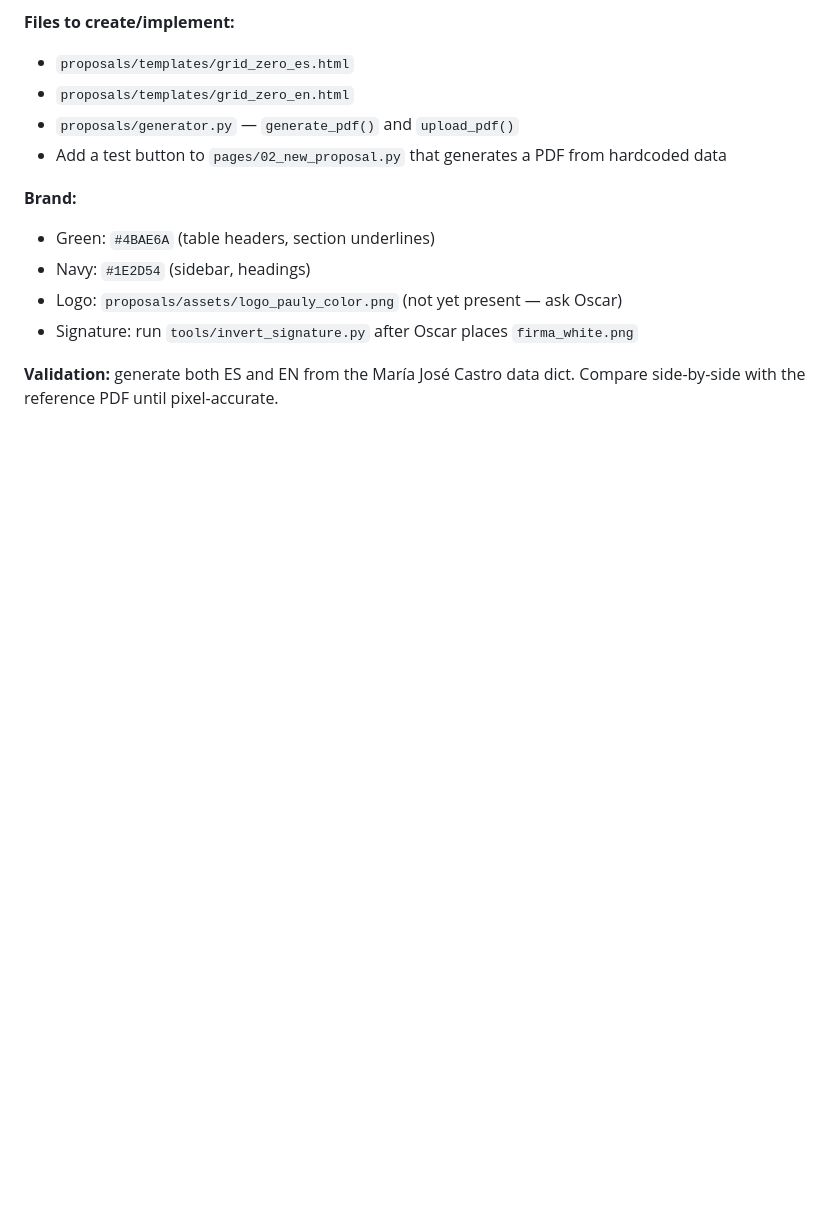
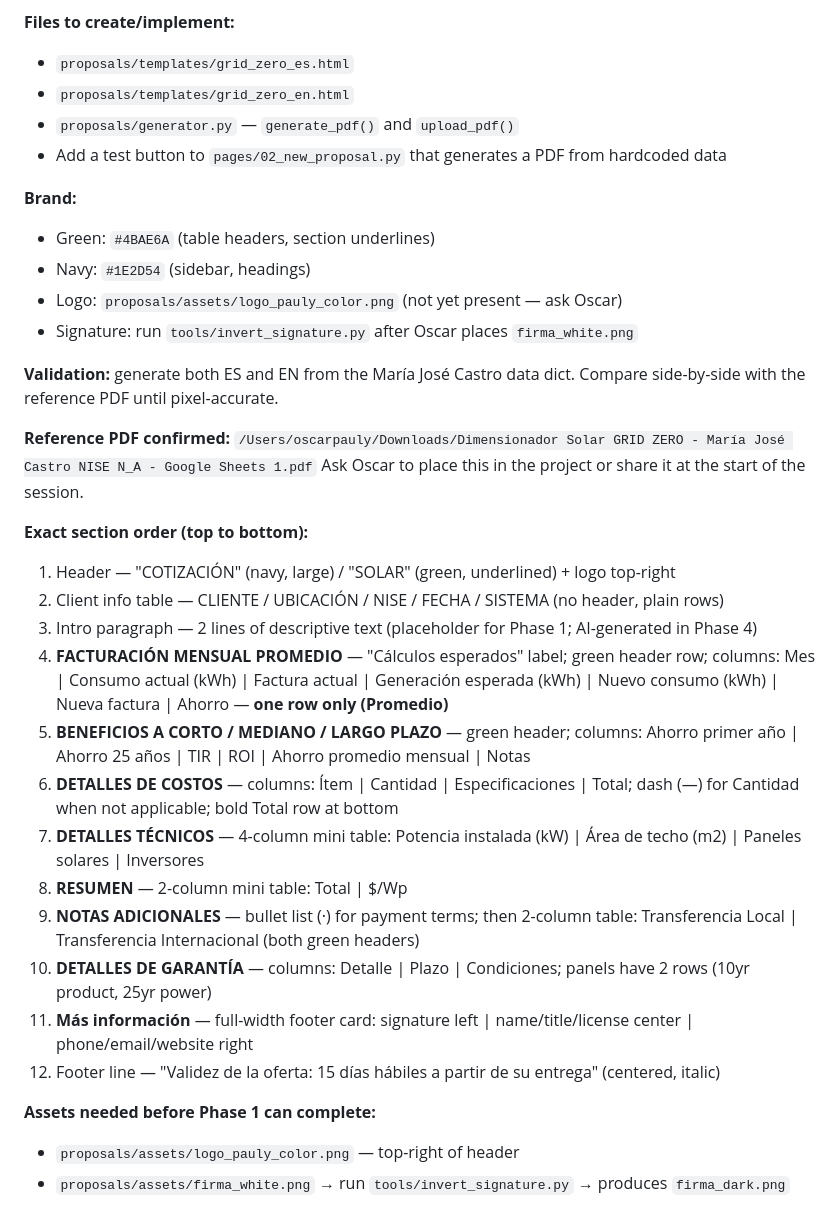
Before and after one commit to opauly/dimensionador-fv, a Markdown page: CONTEXT.md, the part around the change. GitHub-like rendering; blank space fills up the shorter version.

Commit message:
CONTEXT.md: add Phase 1 PDF layout reference from María José Castro doc

```diff
--- a/CONTEXT.md
+++ b/CONTEXT.md
@@ -157,3 +157,32 @@ The phase tag tells you when each function gets implemented.
 
 **Validation:** generate both ES and EN from the María José Castro data dict.
 Compare side-by-side with the reference PDF until pixel-accurate.
+
+**Reference PDF confirmed:** `/Users/oscarpauly/Downloads/Dimensionador Solar GRID ZERO - María José Castro NISE N_A - Google Sheets 1.pdf`
+Ask Oscar to place this in the project or share it at the start of the session.
+
+**Exact section order (top to bottom):**
+1. Header — "COTIZACIÓN" (navy, large) / "SOLAR" (green, underlined) + logo top-right
+2. Client info table — CLIENTE / UBICACIÓN / NISE / FECHA / SISTEMA (no header, plain rows)
+3. Intro paragraph — 2 lines of descriptive text (placeholder for Phase 1; AI-generated in Phase 4)
+4. **FACTURACIÓN MENSUAL PROMEDIO** — "Cálculos esperados" label; green header row;
+   columns: Mes | Consumo actual (kWh) | Factura actual | Generación esperada (kWh) |
+   Nuevo consumo (kWh) | Nueva factura | Ahorro — **one row only (Promedio)**
+5. **BENEFICIOS A CORTO / MEDIANO / LARGO PLAZO** — green header; columns:
+   Ahorro primer año | Ahorro 25 años | TIR | ROI | Ahorro promedio mensual | Notas
+6. **DETALLES DE COSTOS** — columns: Ítem | Cantidad | Especificaciones | Total;
+   dash (—) for Cantidad when not applicable; bold Total row at bottom
+7. **DETALLES TÉCNICOS** — 4-column mini table:
+   Potencia instalada (kW) | Área de techo (m2) | Paneles solares | Inversores
+8. **RESUMEN** — 2-column mini table: Total | $/Wp
+9. **NOTAS ADICIONALES** — bullet list (·) for payment terms;
+   then 2-column table: Transferencia Local | Transferencia Internacional (both green headers)
+10. **DETALLES DE GARANTÍA** — columns: Detalle | Plazo | Condiciones;
+    panels have 2 rows (10yr product, 25yr power)
+11. **Más información** — full-width footer card: signature left | name/title/license center |
+    phone/email/website right
+12. Footer line — "Validez de la oferta: 15 días hábiles a partir de su entrega" (centered, italic)
+
+**Assets needed before Phase 1 can complete:**
+- `proposals/assets/logo_pauly_color.png` — top-right of header
+- `proposals/assets/firma_white.png` → run `tools/invert_signature.py` → produces `firma_dark.png`
```
